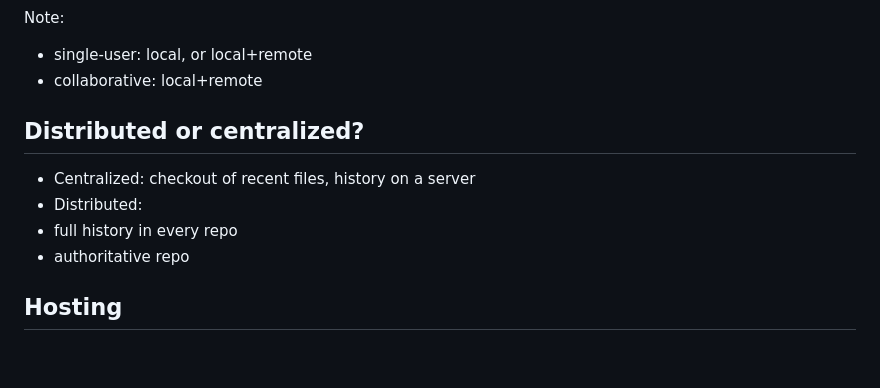
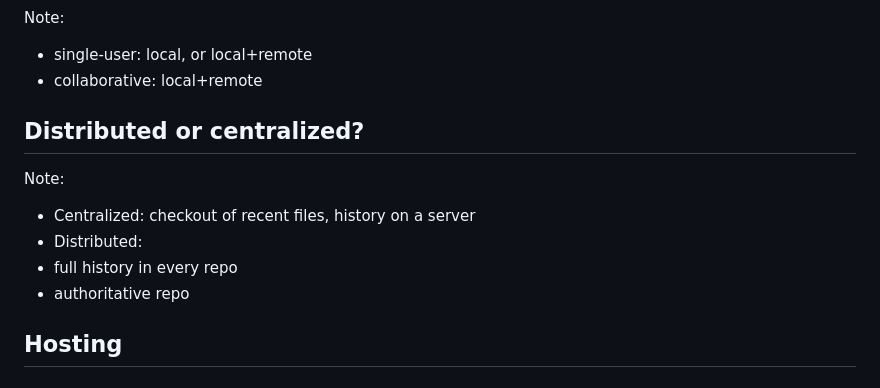
Before and after one commit to alimac/git-for-you-and-me, a Markdown page: README.md, the part around the change printed below. GitHub-like rendering; blank space fills up the shorter version.

```diff
--- a/README.md
+++ b/README.md
@@ -70,12 +77,15 @@ Note:
 - collaborative: local+remote
 
 
+
 ## Distributed or centralized?
 
+Note:
 - Centralized: checkout of recent files, history on a server
 - Distributed:
  - full history in every repo
  - authoritative repo
+
 
 
 ## Hosting
```
Also changed, not shown: other parts of README.md (+9 -2 lines), custom/images/boris-baldinger-sprinting.jpg (added).
